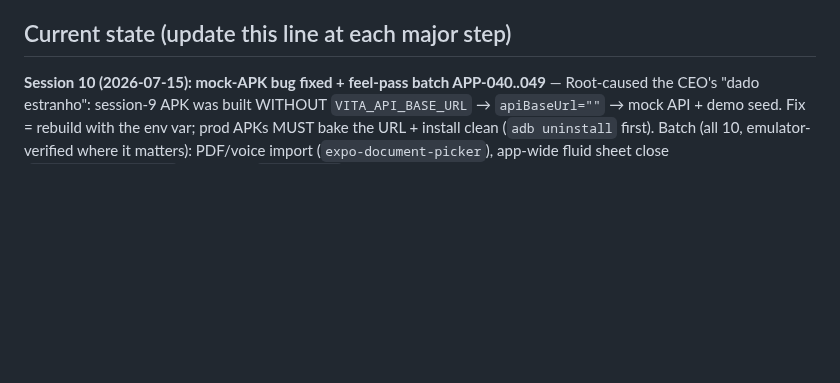
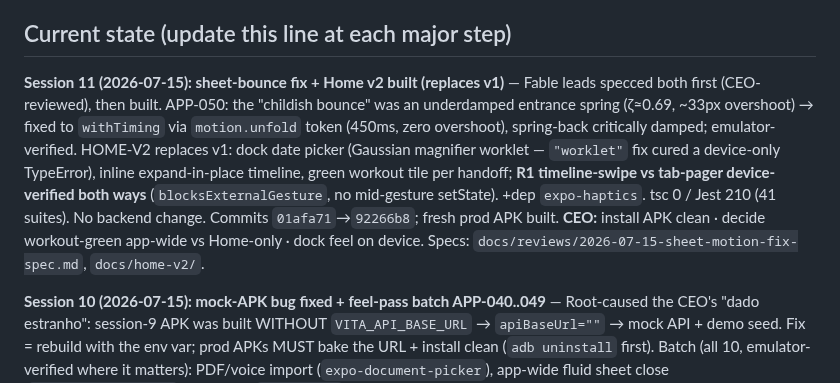
Before and after one commit to llmagalhaes/vita, a Markdown page: CLAUDE.md, the part around the change. Drawn GitHub-style; blank space fills up the shorter version.

```diff
--- a/CLAUDE.md
+++ b/CLAUDE.md
@@ -29,6 +29,8 @@ You are opening the Vita project. Vita is a personal health assistant ("a quiet
 
 ## Current state (update this line at each major step)
 
+**Session 11 (2026-07-15): sheet-bounce fix + Home v2 built (replaces v1)** — Fable leads specced both first (CEO-reviewed), then built. APP-050: the "childish bounce" was an underdamped entrance spring (ζ≈0.69, ~33px overshoot) → fixed to `withTiming` via `motion.unfold` token (450ms, zero overshoot), spring-back critically damped; emulator-verified. HOME-V2 replaces v1: dock date picker (Gaussian magnifier worklet — `"worklet"` fix cured a device-only TypeError), inline expand-in-place timeline, green workout tile per handoff; **R1 timeline-swipe vs tab-pager device-verified both ways** (`blocksExternalGesture`, no mid-gesture setState). +dep `expo-haptics`. tsc 0 / Jest 210 (41 suites). No backend change. Commits `01afa71`→`92266b8`; fresh prod APK built. **CEO:** install APK clean · decide workout-green app-wide vs Home-only · dock feel on device. Specs: `docs/reviews/2026-07-15-sheet-motion-fix-spec.md`, `docs/home-v2/`.
+
 **Session 10 (2026-07-15): mock-APK bug fixed + feel-pass batch APP-040..049** — Root-caused the CEO's "dado estranho": session-9 APK was built WITHOUT `VITA_API_BASE_URL` → `apiBaseUrl=""` → mock API + demo seed. Fix = rebuild with the env var; prod APKs MUST bake the URL + install clean (`adb uninstall` first). Batch (all 10, emulator-verified where it matters): PDF/voice import (`expo-document-picker`), app-wide fluid sheet close (`useSheetTransition`), **swipe fix** (`snapTarget` ±1 page — was jumping to last tab), chart scrub on UI thread, BodyMap single-view + "⇄ See back" toggle, workout preview→detail, tap-muscle→exercise highlight (types regen v0.5.0), vacation End confirm. tsc 0 / Jest 199 (38 suites). BE-032: `claude-sonnet-4-6` live-verified correct (no redeploy). Commits `0734b08`→`5c6974a`. **CEO:** install prod APK clean · Google Android OAuth client · Apple bundle id later.
 
 **Session 9 (2026-07-15): real Android APK + Health Connect + Google login configured** — CNG dev build (ADR-0005): sideloadable APK emulator-verified standalone (`app-release.apk`, 108 MB, `adb install -r`); `vita://` + real notifications live. Health Connect read (ADR-0004, `react-native-health-connect` behind stub seam): active energy/steps/sessions, **SQLite-only, never outbox** — backend builds NOTHING (ADR-0016, device-local by design). **Google Fit NOT built** (APIs sunset; HC covers Samsung+Google). Google Web client id live in prod SSM (task recycled, rollout COMPLETED). BE-030 sentinel 503 rides next image. Gates: backend 148 green / app tsc 0, Jest 179 (36 suites). Commits `85539ce`+`2af6ff1`. **CEO:** Android OAuth client (pkg `com.llmagal.vita`, SHA-1 in Next_session.md) · install APK on Samsung + HC toggle · Apple bundle id later.
```
Also changed, not shown: Next_session.md (+15 -0 lines).
